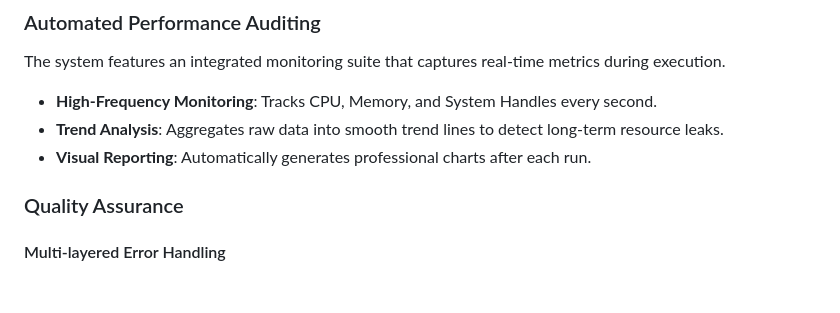
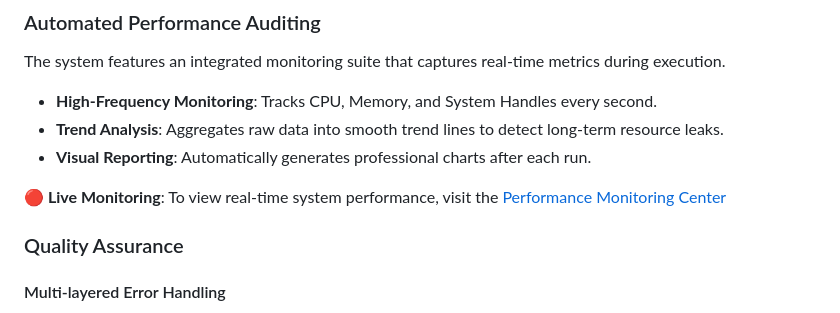
Before and after one commit to Celia2024-bit/TradeSystem, a Markdown page: README.md, the part around the change. GitHub-like rendering; blank space fills up the shorter version.

Commit message:
Update readMe : add live demo url

```diff
--- a/README.md
+++ b/README.md
@@ -503,6 +503,8 @@ The system features an integrated monitoring suite that captures real-time metri
 - **Trend Analysis**: Aggregates raw data into smooth trend lines to detect long-term resource leaks.
 - **Visual Reporting**: Automatically generates professional charts after each run.
 
+**🔴 Live Monitoring**: To view real-time system performance, visit the [Performance Monitoring Center](https://tools-lime-eight.vercel.app/)
+
 ### Quality Assurance
 
 #### Multi-layered Error Handling
```
